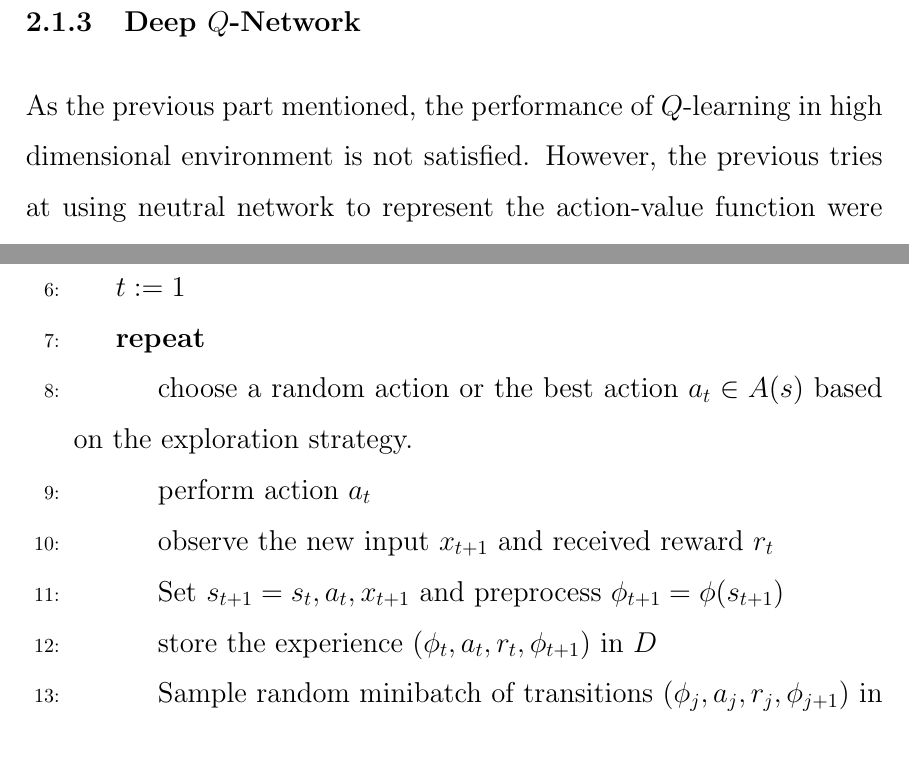
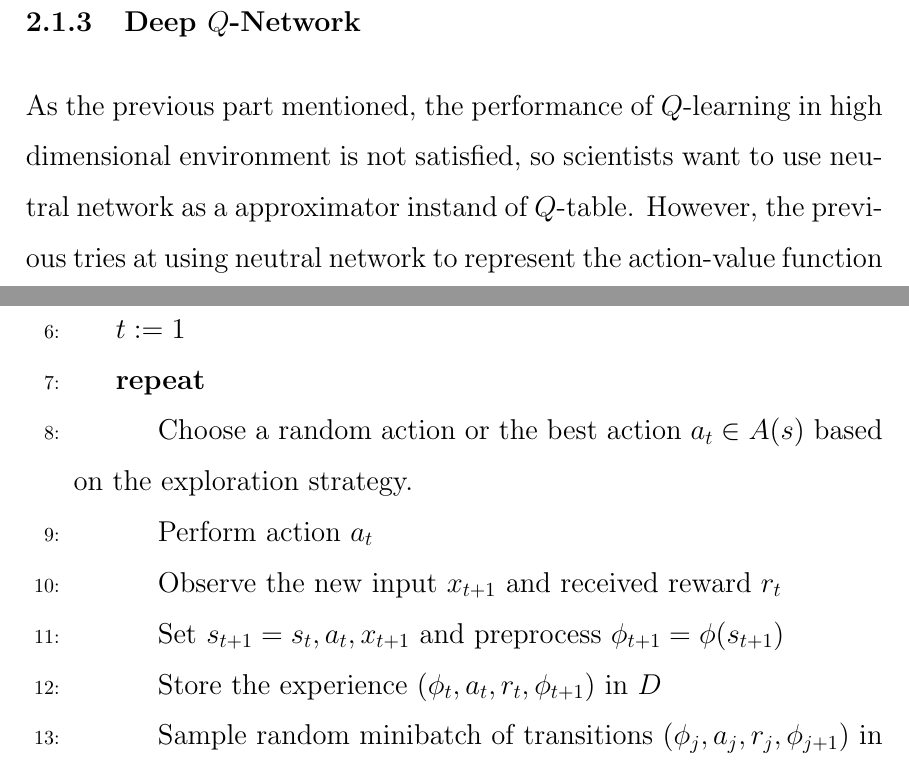
Before and after one commit to JackXTY/Super-Soccer-Game, a LaTeX paper (report/lab_report_1.tex): two parts of pages 10 and 12 of 45 before the commit and two parts of pages 10 and 13 of 46 after it, joined at a grey line, cut so that both start at the same text. Compiled offline with pdfLaTeX.

Commit message:
some typo correct

```diff
--- a/report/lab_report_1.tex
+++ b/report/lab_report_1.tex
@@ -201,7 +201,7 @@ Second, in the start of each episode, we may need to decrease the learning rate
 
 \subsubsection{Deep $Q$-Network}
 
-As the previous part mentioned, the performance of $Q$-learning in high dimensional environment is not satisfied. However, the previous tries at using neutral network to represent the action-value function were failed. The reinforcement learning is unstable or even diverge because of the correlations present in the sequence of observation(Mnih et al).
+As the previous part mentioned, the performance of $Q$-learning in high dimensional environment is not satisfied, so scientists want to use neutral network as a approximator instand of $Q$-table. However, the previous tries at using neutral network to represent the action-value function were failed. The reinforcement learning is unstable or even diverge because of the correlations present in the sequence of observation(Mnih et al).
 
 This problem was finally solved by DeepMind, and the solution is called DQN. DeepMind introduced two techniques to remove the correlations. One is experience replay, inspired from a biological mechanism. By using this technique, the agent will save amount of experiences(state-action-reward-state) in the dataset, called "memory". Then, the algorithm will randomly choice a small batch of experiences from the memory to apply $Q$-learning. There are some advantage to use this strategy compared the traditional $Q$-learning, and one of them is that this strategy can significantly remove the correlation and make the approximator stable.
 
@@ -220,11 +220,11 @@ The pseudo code of DQN provided by DeepMind is shown in Algorithm 3.
         \State Initialize sequence $s_1 = {x_1}$ and preprocessed sequence $\phi_1 = \phi(s_1)$
         \State $t := 1$
         \Repeat
-            \State choose a random action or the best action $a_t \in A(s)$ based on the exploration strategy.
-            \State perform action $a_t$
-            \State observe the new input $x_{t+1}$ and received reward $r_t$
+            \State Choose a random action or the best action $a_t \in A(s)$ based on the exploration strategy.
+            \State Perform action $a_t$
+            \State Observe the new input $x_{t+1}$ and received reward $r_t$
             \State Set $s_{t+1} = s_t,a_t,x_{t+1}$ and preprocess $\phi_{t+1} = \phi(s_{t+1})$
-            \State store the experience $(\phi_t, a_t, r_t, \phi_{t+1})$ in $D$
+            \State Store the experience $(\phi_t, a_t, r_t, \phi_{t+1})$ in $D$
             \State Sample random minibatch of transitions $(\phi_j, a_j, r_j, \phi_{j+1})$ in $D$
             \State Set $y_j = r_j + \gamma max_{a'} \hat{Q}(\phi_{j+1},a'; \theta')$
             \State Perform a gradient descent step on $(y_j - Q(\phi_j, a_j; \theta))^2$ with respect to the network parameters $\theta$
```
Also changed, not shown: report/ESTR4998_Declaration Statement_ LUO Lu_1155107885.pdf (added), report/ESTR4998_Report_LUO Lu_1155107885.pdf (added), report/lab_report_1.pdf (deleted), report/lab_report_1.tex (12 more changed lines).
